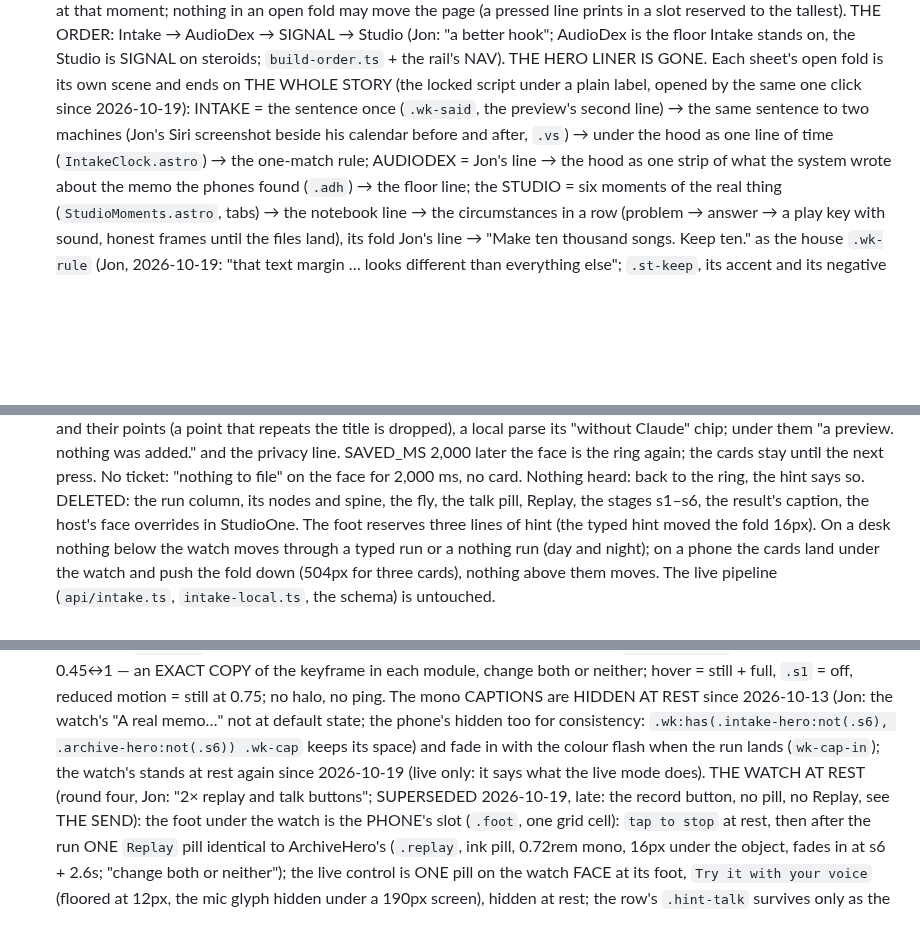
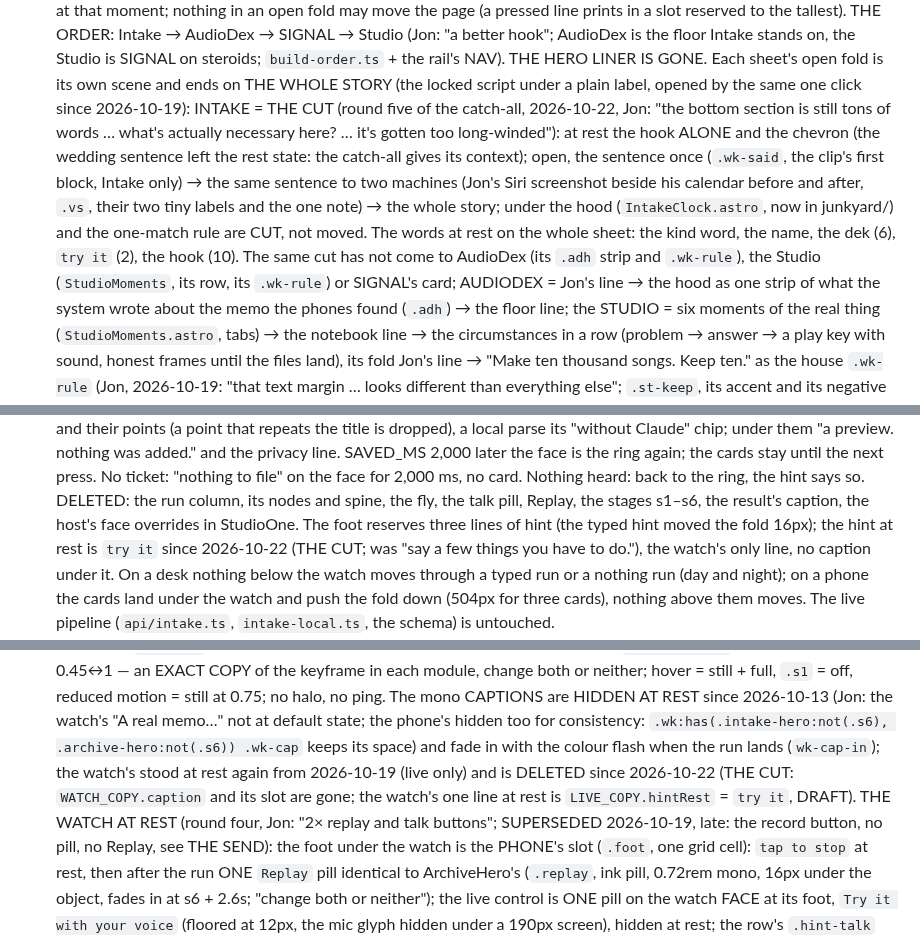
Before and after one commit to ai-tolo/jt-portfolio, a Markdown page: CLAUDE.md, 3 parts joined by grey strips. Rendered like a GitHub page; blank space fills up the shorter version.

Commit message:
CLAUDE.md: the Intake sheet after THE CUT (the watch's one line, the fold's contents, what is not cut elsewhere)
Co-Authored-By: Claude Fable 5.1 <noreply@anthropic.com>

```diff
--- a/CLAUDE.md
+++ b/CLAUDE.md
@@ -350,10 +350,19 @@ session must follow.
   `build-order.ts` + the rail's NAV). THE HERO LINER IS GONE. Each sheet's
   open fold is its own scene and ends on THE WHOLE STORY (the locked
   script under a plain label, opened by the same one click since
-  2026-10-19): INTAKE = the
-  sentence once (`.wk-said`, the preview's second line) → the same sentence to two machines (Jon's
-  Siri screenshot beside his calendar before and after, `.vs`) → under the
-  hood as one line of time (`IntakeClock.astro`) → the one-match rule;
+  2026-10-19): INTAKE = THE CUT (round five of the catch-all, 2026-10-22, Jon: "the
+  bottom section is still tons of words … what's actually necessary here?
+  … it's gotten too long-winded"): at rest the hook ALONE and the chevron
+  (the wedding sentence left the rest state: the catch-all gives its
+  context); open, the sentence once (`.wk-said`, the clip's first block,
+  Intake only) → the same sentence to two machines (Jon's Siri screenshot
+  beside his calendar before and after, `.vs`, their two tiny labels and
+  the one note) → the whole story; under the hood (`IntakeClock.astro`,
+  now in junkyard/) and the one-match rule are CUT, not moved. The words
+  at rest on the whole sheet: the kind word, the name, the dek (6),
+  `try it` (2), the hook (10). The same cut has not come to AudioDex (its
+  `.adh` strip and `.wk-rule`), the Studio (`StudioMoments`, its row, its
+  `.wk-rule`) or SIGNAL's card;
   AUDIODEX = Jon's line → the hood as one strip of what the system wrote
   about the memo the phones found (`.adh`) → the floor line; the STUDIO
   = six moments of the real thing (`StudioMoments.astro`, tabs) → the
@@ -528,7 +537,9 @@ session must follow.
   to the ring, the hint says so. DELETED: the run column, its nodes and
   spine, the fly, the talk pill, Replay, the stages s1–s6, the result's
   caption, the host's face overrides in StudioOne. The foot reserves three
-  lines of hint (the typed hint moved the fold 16px). On a desk nothing
+  lines of hint (the typed hint moved the fold 16px); the hint at rest is
+  `try it` since 2026-10-22 (THE CUT; was "say a few things you have to
+  do."), the watch's only line, no caption under it. On a desk nothing
   below the watch moves through a typed run or a nothing run (day and
   night); on a phone the cards land under the watch and push the fold down
   (504px for three cards), nothing above them moves. The live pipeline
@@ -619,8 +630,10 @@ session must follow.
   "A real memo…" not at default state; the phone's hidden too for
   consistency: `.wk:has(.intake-hero:not(.s6), .archive-hero:not(.s6))
   .wk-cap` keeps its space) and fade in with the colour flash when the run
-  lands (`wk-cap-in`); the watch's stands at rest again since 2026-10-19
-  (live only: it says what the live mode does). THE WATCH AT REST (round four, Jon: "2× replay and talk buttons";
+  lands (`wk-cap-in`); the watch's stood at rest again from 2026-10-19
+  (live only) and is DELETED since 2026-10-22 (THE CUT: `WATCH_COPY.caption`
+  and its slot are gone; the watch's one line at rest is `LIVE_COPY.hintRest`
+  = `try it`, DRAFT). THE WATCH AT REST (round four, Jon: "2× replay and talk buttons";
   SUPERSEDED 2026-10-19, late: the record button, no pill, no Replay, see THE SEND):
   the foot under the watch is the PHONE's slot (`.foot`, one grid cell):
   `tap to stop` at rest, then after the run ONE `Replay` pill identical to
```
